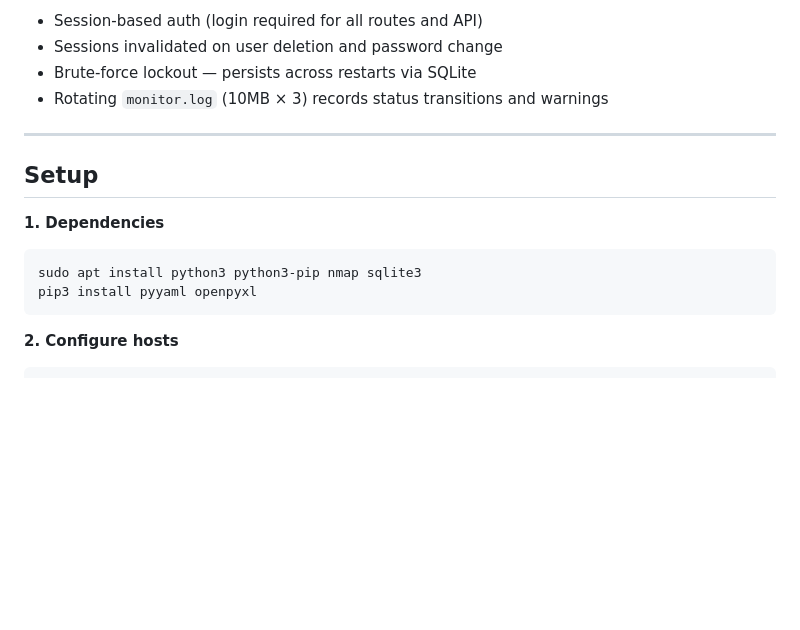
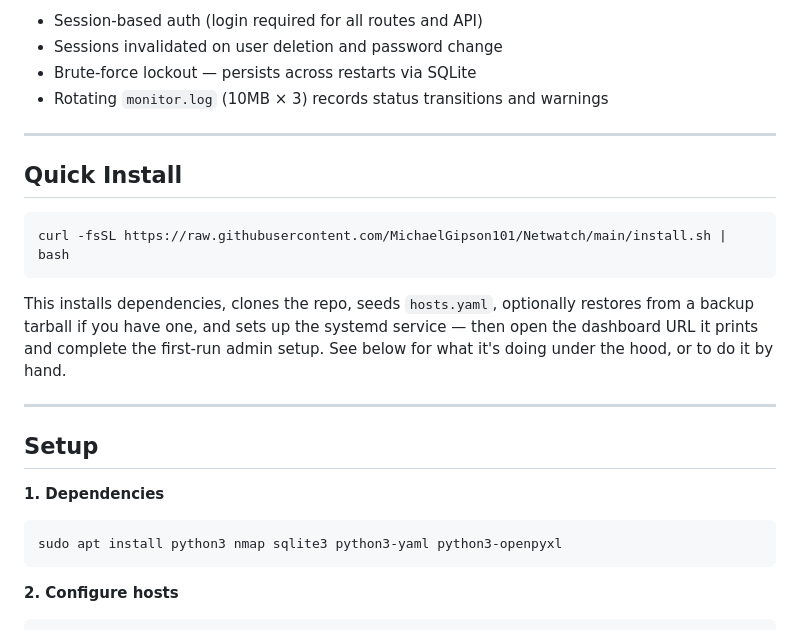
Before and after one commit to MichaelGipson101/Netwatch, a Markdown page: README.md, the part around the change. Drawn GitHub-style; blank space fills up the shorter version.

Commit message:
docs: fix broken pip3 install step, add Quick Install section pointing at install.sh

````diff
--- a/README.md
+++ b/README.md
@@ -89,12 +89,21 @@ Netwatch watches your homelab 24/7 — pinging hosts, logging incidents, polling
 
 ---
 
+## Quick Install
+
+```bash
+curl -fsSL https://raw.githubusercontent.com/MichaelGipson101/Netwatch/main/install.sh | bash
+```
+
+This installs dependencies, clones the repo, seeds `hosts.yaml`, optionally restores from a backup tarball if you have one, and sets up the systemd service — then open the dashboard URL it prints and complete the first-run admin setup. See below for what it's doing under the hood, or to do it by hand.
+
+---
+
 ## Setup
 
 **1. Dependencies**
 ```bash
-sudo apt install python3 python3-pip nmap sqlite3
-pip3 install pyyaml openpyxl
+sudo apt install python3 nmap sqlite3 python3-yaml python3-openpyxl
 ```
 
 **2. Configure hosts**
````
